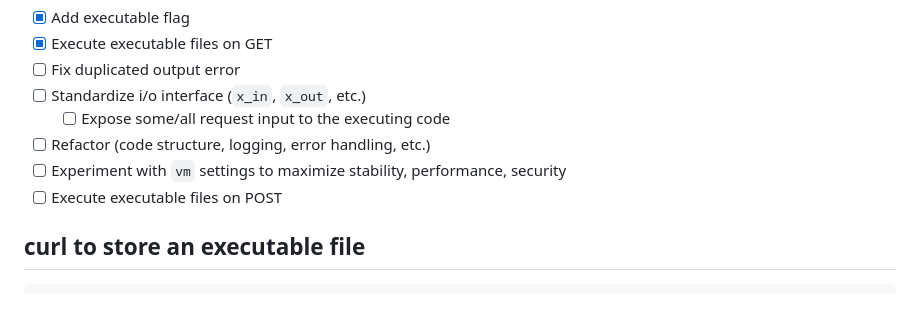
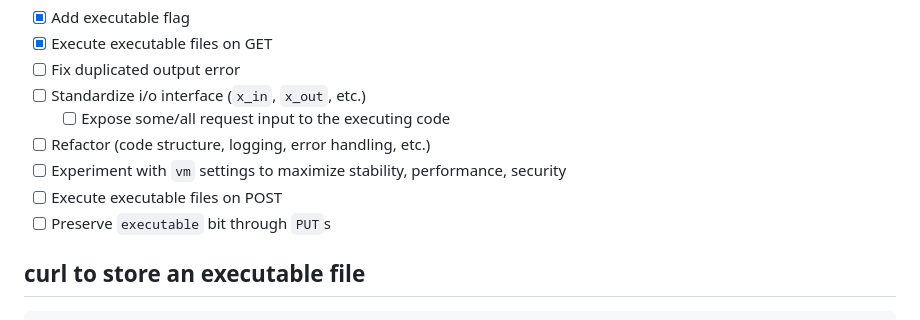
Before and after one commit to jjg/jsfs, a Markdown page: docs/jsfsx.md, the part around the change. Rendered like a GitHub page.

Commit message:
more todos

````diff
--- a/docs/jsfsx.md
+++ b/docs/jsfsx.md
@@ -11,6 +11,7 @@
 - [ ] Refactor (code structure, logging, error handling, etc.)
 - [ ] Experiment with `vm` settings to maximize stability, performance, security
 - [ ] Execute executable files on POST
+- [ ] Preserve `executable` bit through `PUT`s
 
 ## curl to store an executable file
 ```bash
````
